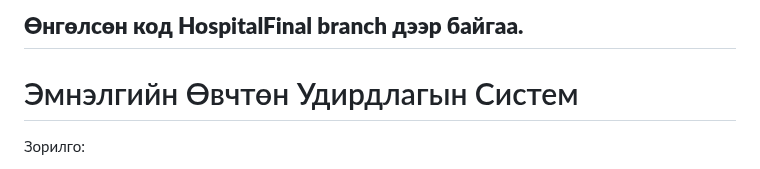
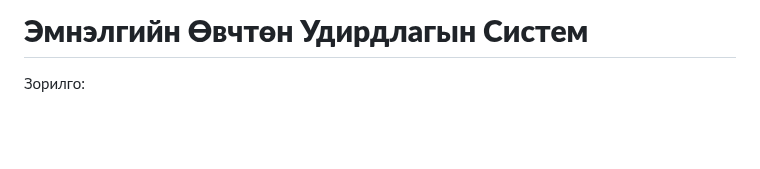
Before and after one commit to Anujin-13/Hospital, a Markdown page: README.md, the part around the change. Rendered like a GitHub page; blank space fills up the shorter version.

```diff
--- a/README.md
+++ b/README.md
@@ -1,6 +1,4 @@
-## **Өнгөлсөн код HospitalFinal branch дээр байгаа.**
-
-# Эмнэлгийн Өвчтөн Удирдлагын Систем
+# **Эмнэлгийн Өвчтөн Удирдлагын Систем**
 
 Зорилго:
 
```
